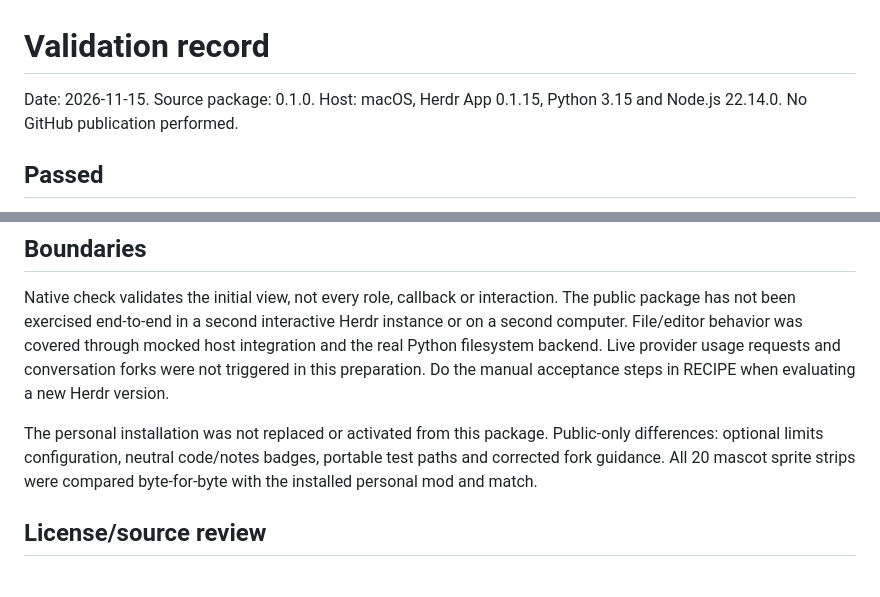
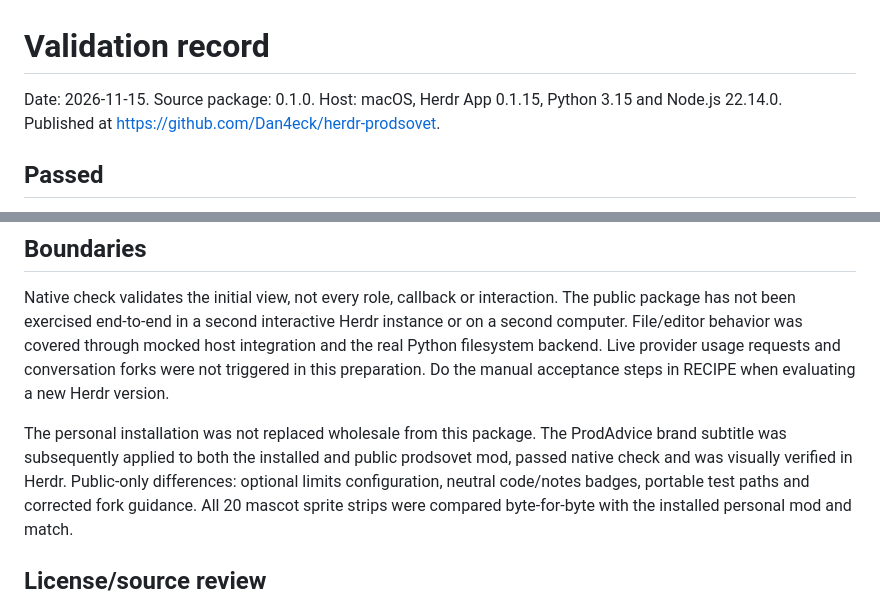
Before and after one commit to Dan4eck/herdr-prodsovet, a Markdown page: VALIDATION.md, 2 parts joined by grey strips. GitHub-like rendering.

```diff
--- a/VALIDATION.md
+++ b/VALIDATION.md
@@ -1,7 +1,7 @@
 # Validation record
 
 Date: 2026-11-15. Source package: 0.1.0. Host: macOS, Herdr App 0.1.15,
-Python 3.15 and Node.js 22.14.0. No GitHub publication performed.
+Python 3.15 and Node.js 22.14.0. Published at https://github.com/Dan4eck/herdr-prodsovet.
 
 ## Passed
 
@@ -32,7 +32,9 @@ mocked host integration and the real Python filesystem backend. Live provider
 usage requests and conversation forks were not triggered in this preparation.
 Do the manual acceptance steps in RECIPE when evaluating a new Herdr version.
 
-The personal installation was not replaced or activated from this package.
+The personal installation was not replaced wholesale from this package. The
+ProdAdvice brand subtitle was subsequently applied to both the installed and
+public prodsovet mod, passed native check and was visually verified in Herdr.
 Public-only differences: optional limits configuration, neutral code/notes badges,
 portable test paths and corrected fork guidance. All 20 mascot sprite strips
 were compared byte-for-byte with the installed personal mod and match.
```
Also changed, not shown: README.md (+2 -0 lines), RECIPE.md (+3 -1 lines), preview.png, 3 other files.
